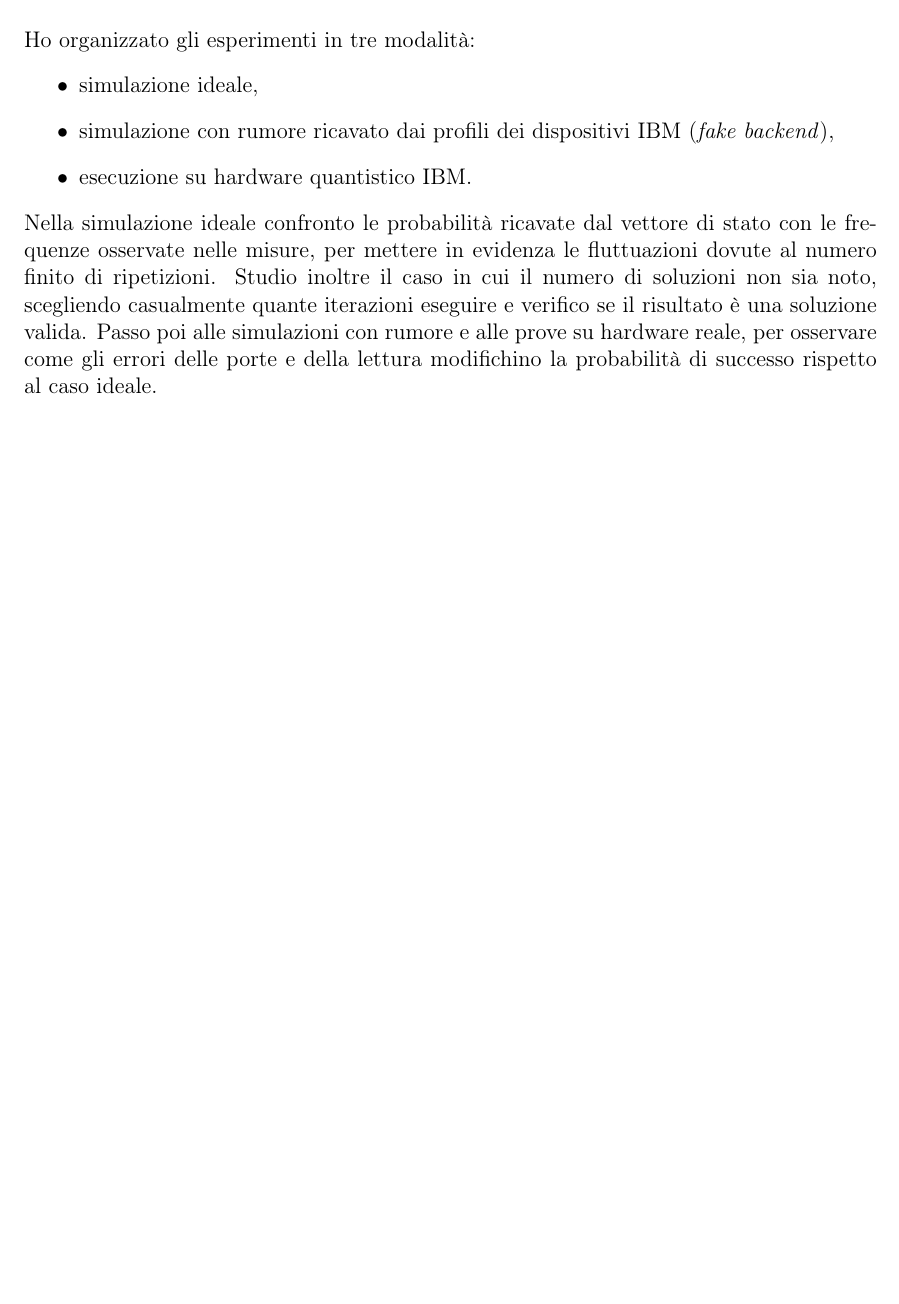
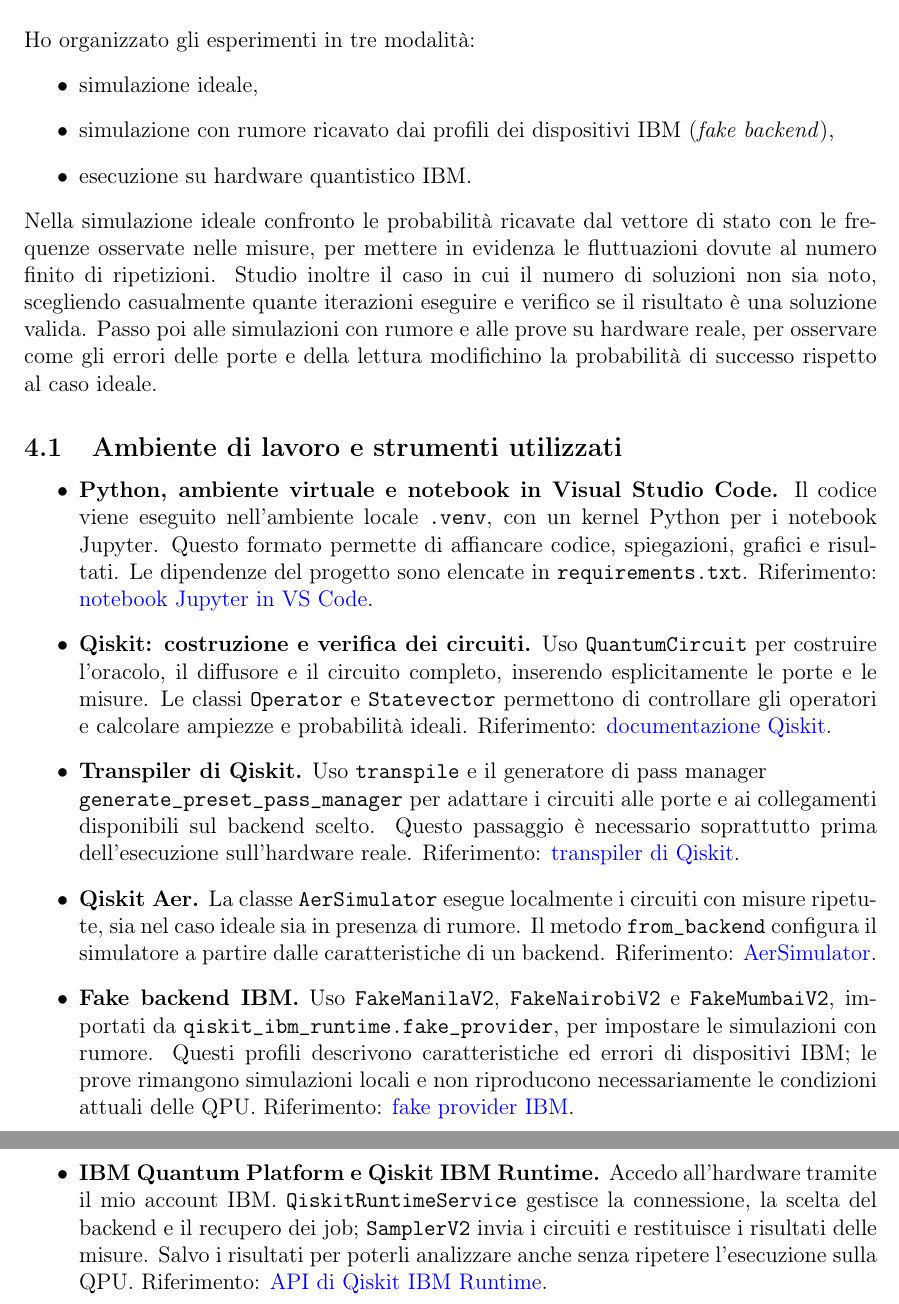
Before and after one commit to Pier2690/QuantumComputing, a LaTeX document (relazione_grover.tex): part of page 7 of 7 before the commit and two parts of pages 7 and 8 of 8 after it, the two joined at a grey line, cut so that both start at the same text, the shorter picture padded with empty space. Compiled offline with pdfLaTeX.

Commit message:
updare relazione

```diff
--- a/relazione_grover.tex
+++ b/relazione_grover.tex
@@ -322,4 +322,53 @@ per osservare come gli errori delle porte e della lettura modifichino
 la probabilit\`a di successo rispetto al caso ideale.
 
 
+\subsection{Ambiente di lavoro e strumenti utilizzati}
+
+\begin{itemize}
+    \item \textbf{Python, ambiente virtuale e notebook in Visual Studio Code.}
+    Il codice viene eseguito nell'ambiente locale \texttt{.venv}, con un
+    kernel Python per i notebook Jupyter. Questo formato permette di
+    affiancare codice, spiegazioni, grafici e risultati.
+    Le dipendenze del progetto sono elencate in \texttt{requirements.txt}.
+    Riferimento: \href{https://code.visualstudio.com/docs/datascience/jupyter-notebooks}{notebook Jupyter in VS Code}.
+
+    \item \textbf{Qiskit: costruzione e verifica dei circuiti.}
+    Uso \texttt{QuantumCircuit} per costruire l'oracolo, il diffusore e
+    il circuito completo, inserendo esplicitamente le porte e le misure.
+    Le classi \texttt{Operator} e \texttt{Statevector} permettono di
+    controllare gli operatori e calcolare ampiezze e probabilit\`a ideali.
+    Riferimento: \href{https://quantum.cloud.ibm.com/docs/en/api/qiskit}{documentazione Qiskit}.
+
+    \item \textbf{Transpiler di Qiskit.}
+    Uso \texttt{transpile} e il generatore di pass manager\\
+    \texttt{generate\_preset\_pass\_manager} per adattare i circuiti
+    alle porte e ai collegamenti disponibili sul backend scelto.
+    Questo passaggio \`e necessario soprattutto prima dell'esecuzione
+    sull'hardware reale.
+    Riferimento: \href{https://quantum.cloud.ibm.com/docs/en/api/qiskit/transpiler}{transpiler di Qiskit}.
+
+    \item \textbf{Qiskit Aer.}
+    La classe \texttt{AerSimulator} esegue localmente i circuiti con
+    misure ripetute, sia nel caso ideale sia in presenza di rumore.
+    Il metodo \texttt{from\_backend} configura il simulatore a partire
+    dalle caratteristiche di un backend.
+    Riferimento: \href{https://qiskit.github.io/qiskit-aer/stubs/qiskit_aer.AerSimulator.html}{AerSimulator}.
+
+    \item \textbf{Fake backend IBM.}
+    Uso \texttt{FakeManilaV2}, \texttt{FakeNairobiV2} e
+    \texttt{FakeMumbaiV2}, importati da
+    \texttt{qiskit\_ibm\_runtime.fake\_provider}, per impostare le
+    simulazioni con rumore. Questi profili descrivono caratteristiche
+    ed errori di dispositivi IBM; le prove rimangono simulazioni locali
+    e non riproducono necessariamente le condizioni attuali delle QPU.
+    Riferimento: \href{https://quantum.cloud.ibm.com/docs/en/api/qiskit-ibm-runtime/fake-provider}{fake provider IBM}.
+
+    \item \textbf{IBM Quantum Platform e Qiskit IBM Runtime.}
+    Accedo all'hardware tramite il mio account IBM.
+    \texttt{QiskitRuntimeService} gestisce la connessione, la scelta del
+    backend e il recupero dei job; \texttt{SamplerV2} invia i circuiti
+    e restituisce i risultati delle misure. Salvo i risultati per poterli
+    analizzare anche senza ripetere l'esecuzione sulla QPU.
+    Riferimento: \href{https://quantum.cloud.ibm.com/docs/en/api/qiskit-ibm-runtime}{API di Qiskit IBM Runtime}.
+\end{itemize}
 \end{document}
```
Also changed, not shown: relazione_grover.pdf.
